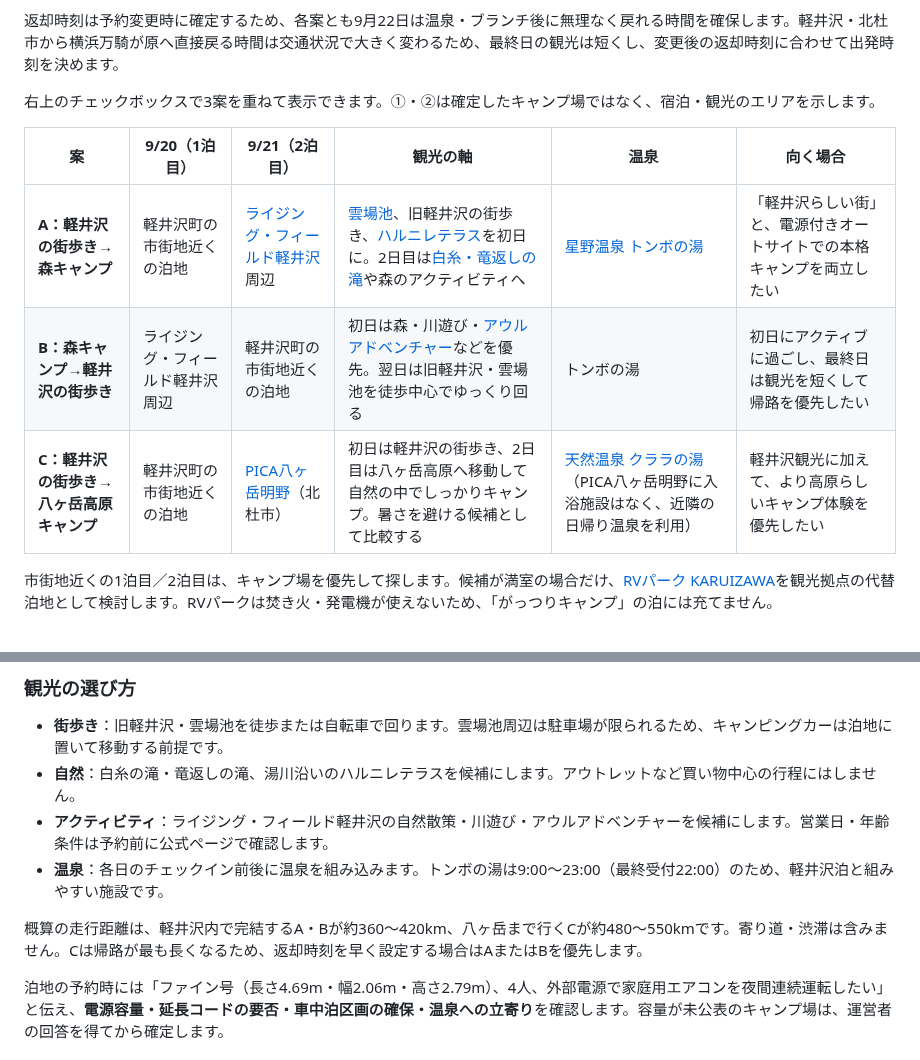
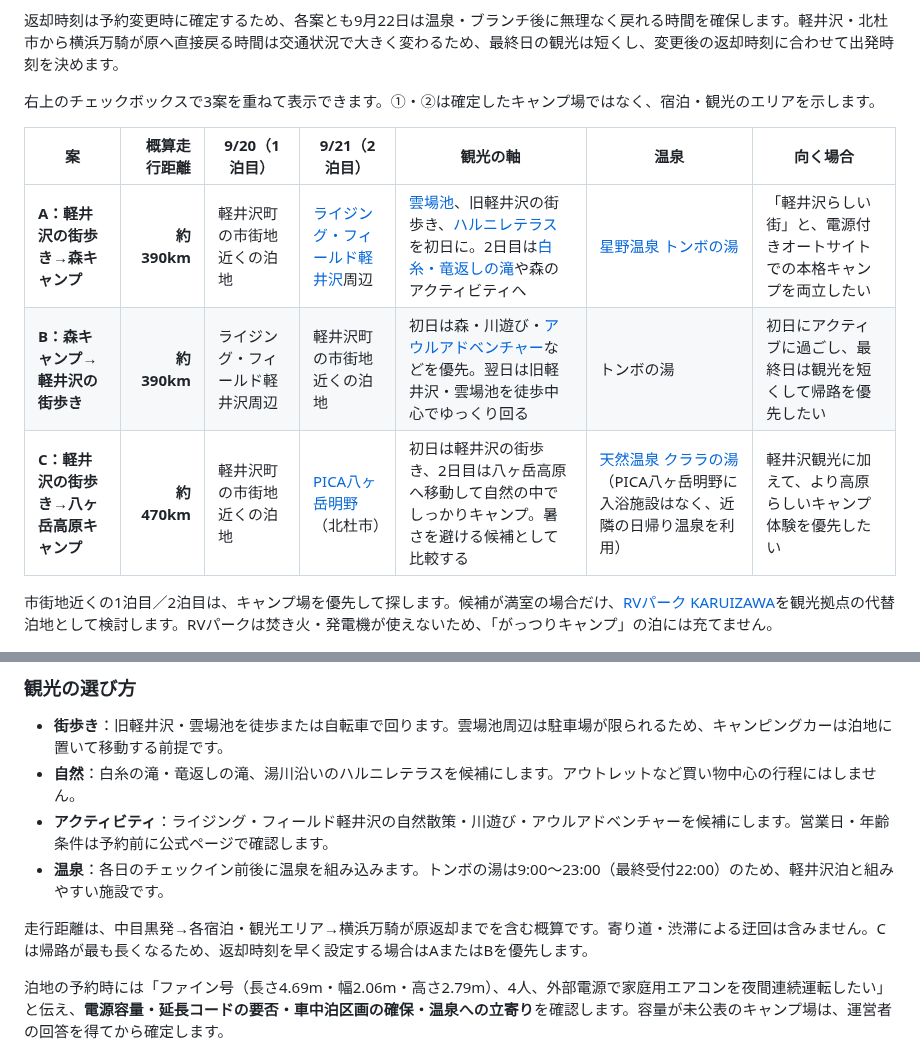
Before and after one commit to igrekplus/igrekplus.github.io, a Markdown page: reports/2026-09-silver-week-campervan.md, 2 parts joined by grey strips. Drawn GitHub-style.

Commit message:
Add route distance estimates

```diff
--- a/reports/2026-09-silver-week-campervan.md
+++ b/reports/2026-09-silver-week-campervan.md
@@ -176,11 +176,11 @@ CAMPING CAR GATE東墨田は営業時間が7:00〜20:00のため、当日7:00受
 <div class="routeMap" data-route-map="silver-week-2026" aria-label="軽井沢・八ヶ岳の2泊3日周遊案の概略地図"></div>
 <p class="routeMapNote">右上のチェックボックスで3案を重ねて表示できます。①・②は確定したキャンプ場ではなく、宿泊・観光のエリアを示します。</p>
 
-| 案 | 9/20（1泊目） | 9/21（2泊目） | 観光の軸 | 温泉 | 向く場合 |
-| --- | --- | --- | --- | --- | --- |
-| **A：軽井沢の街歩き→森キャンプ** | 軽井沢町の市街地近くの泊地 | [ライジング・フィールド軽井沢](https://www.rising-field.com/rfk-camp)周辺 | [雲場池](https://www.karuizawa-kankokyokai.jp/spot/608/)、旧軽井沢の街歩き、[ハルニレテラス](https://www.hoshino-area.jp/harunireterrace/)を初日に。2日目は[白糸・竜返しの滝](https://www.shiraito-highlandway.jp/)や森のアクティビティへ | [星野温泉 トンボの湯](https://www.hoshino-area.jp/tombo-no-yu/) | 「軽井沢らしい街」と、電源付きオートサイトでの本格キャンプを両立したい |
-| **B：森キャンプ→軽井沢の街歩き** | ライジング・フィールド軽井沢周辺 | 軽井沢町の市街地近くの泊地 | 初日は森・川遊び・[アウルアドベンチャー](https://www.rising-field.com/rfk-activity)などを優先。翌日は旧軽井沢・雲場池を徒歩中心でゆっくり回る | トンボの湯 | 初日にアクティブに過ごし、最終日は観光を短くして帰路を優先したい |
-| **C：軽井沢の街歩き→八ヶ岳高原キャンプ** | 軽井沢町の市街地近くの泊地 | [PICA八ヶ岳明野](https://www.pica-resort.jp/akeno/)（北杜市） | 初日は軽井沢の街歩き、2日目は八ヶ岳高原へ移動して自然の中でしっかりキャンプ。暑さを避ける候補として比較する | [天然温泉 クララの湯](https://www.pica-resort.jp/akeno/faq/)（PICA八ヶ岳明野に入浴施設はなく、近隣の日帰り温泉を利用） | 軽井沢観光に加えて、より高原らしいキャンプ体験を優先したい |
+| 案 | 概算走行距離 | 9/20（1泊目） | 9/21（2泊目） | 観光の軸 | 温泉 | 向く場合 |
+| --- | ---: | --- | --- | --- | --- | --- |
+| **A：軽井沢の街歩き→森キャンプ** | **約390km** | 軽井沢町の市街地近くの泊地 | [ライジング・フィールド軽井沢](https://www.rising-field.com/rfk-camp)周辺 | [雲場池](https://www.karuizawa-kankokyokai.jp/spot/608/)、旧軽井沢の街歩き、[ハルニレテラス](https://www.hoshino-area.jp/harunireterrace/)を初日に。2日目は[白糸・竜返しの滝](https://www.shiraito-highlandway.jp/)や森のアクティビティへ | [星野温泉 トンボの湯](https://www.hoshino-area.jp/tombo-no-yu/) | 「軽井沢らしい街」と、電源付きオートサイトでの本格キャンプを両立したい |
+| **B：森キャンプ→軽井沢の街歩き** | **約390km** | ライジング・フィールド軽井沢周辺 | 軽井沢町の市街地近くの泊地 | 初日は森・川遊び・[アウルアドベンチャー](https://www.rising-field.com/rfk-activity)などを優先。翌日は旧軽井沢・雲場池を徒歩中心でゆっくり回る | トンボの湯 | 初日にアクティブに過ごし、最終日は観光を短くして帰路を優先したい |
+| **C：軽井沢の街歩き→八ヶ岳高原キャンプ** | **約470km** | 軽井沢町の市街地近くの泊地 | [PICA八ヶ岳明野](https://www.pica-resort.jp/akeno/)（北杜市） | 初日は軽井沢の街歩き、2日目は八ヶ岳高原へ移動して自然の中でしっかりキャンプ。暑さを避ける候補として比較する | [天然温泉 クララの湯](https://www.pica-resort.jp/akeno/faq/)（PICA八ヶ岳明野に入浴施設はなく、近隣の日帰り温泉を利用） | 軽井沢観光に加えて、より高原らしいキャンプ体験を優先したい |
 
 市街地近くの1泊目／2泊目は、キャンプ場を優先して探します。候補が満室の場合だけ、[RVパーク KARUIZAWA](https://web.rv-park.jp/spaces/detail/561)を観光拠点の代替泊地として検討します。RVパークは焚き火・発電機が使えないため、「がっつりキャンプ」の泊には充てません。
 
@@ -191,7 +191,7 @@ CAMPING CAR GATE東墨田は営業時間が7:00〜20:00のため、当日7:00受
 - **アクティビティ**：ライジング・フィールド軽井沢の自然散策・川遊び・アウルアドベンチャーを候補にします。営業日・年齢条件は予約前に公式ページで確認します。
 - **温泉**：各日のチェックイン前後に温泉を組み込みます。トンボの湯は9:00〜23:00（最終受付22:00）のため、軽井沢泊と組みやすい施設です。
 
-概算の走行距離は、軽井沢内で完結するA・Bが約360〜420km、八ヶ岳まで行くCが約480〜550kmです。寄り道・渋滞は含みません。Cは帰路が最も長くなるため、返却時刻を早く設定する場合はAまたはBを優先します。
+走行距離は、中目黒発→各宿泊・観光エリア→横浜万騎が原返却までを含む概算です。寄り道・渋滞による迂回は含みません。Cは帰路が最も長くなるため、返却時刻を早く設定する場合はAまたはBを優先します。
 
 泊地の予約時には「ファイン号（長さ4.69m・幅2.06m・高さ2.79m）、4人、外部電源で家庭用エアコンを夜間連続運転したい」と伝え、**電源容量・延長コードの要否・車中泊区画の確保・温泉への立寄り**を確認します。容量が未公表のキャンプ場は、運営者の回答を得てから確定します。
 
```
